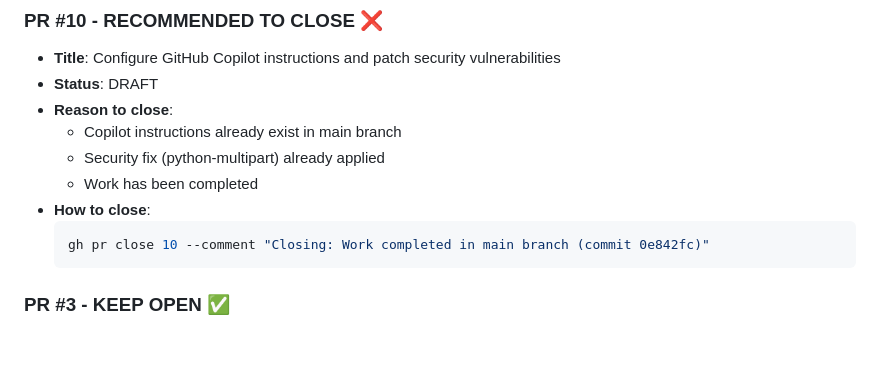
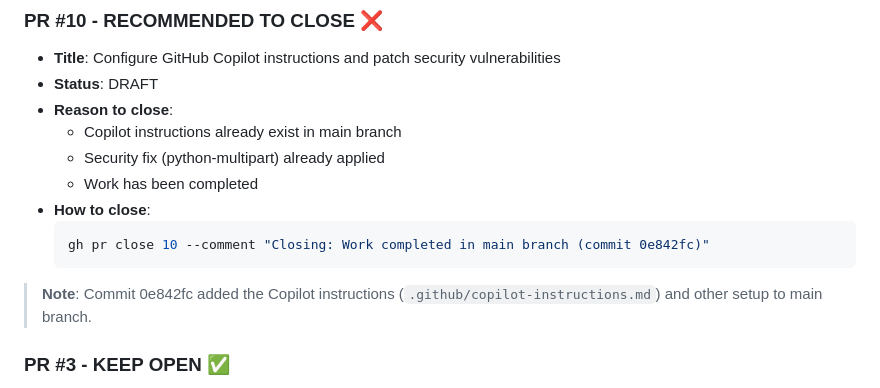
Before and after one commit to HUGUERAS/aqkin, a Markdown page: SOLUTION_SUMMARY.md, the part around the change. Drawn GitHub-style; blank space fills up the shorter version.

Commit message:
docs: Add context for commit reference 0e842fc
Co-authored-by: HUGUERAS <175607198+HUGUERAS@users.noreply.github.com>

````diff
--- a/SOLUTION_SUMMARY.md
+++ b/SOLUTION_SUMMARY.md
@@ -57,6 +57,8 @@ Updated main `README.md` with a new "Pull Request Management" section linking to
   gh pr close 10 --comment "Closing: Work completed in main branch (commit 0e842fc)"
   ```
 
+> **Note**: Commit 0e842fc added the Copilot instructions (`.github/copilot-instructions.md`) and other setup to main branch.
+
 ### PR #3 - KEEP OPEN ✅
 - **Title**: feat: auth, módulo financeiro, proteção de rotas, mapas Esri e script…
 - **Status**: OPEN - Ready for review
````
Also changed, not shown: PULL_REQUEST_MANAGEMENT.md (+2 -0 lines).
